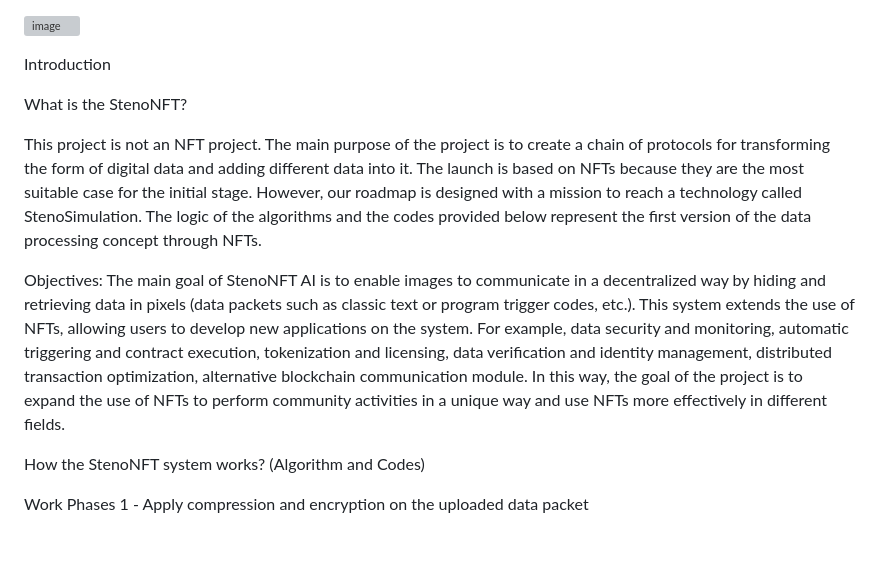
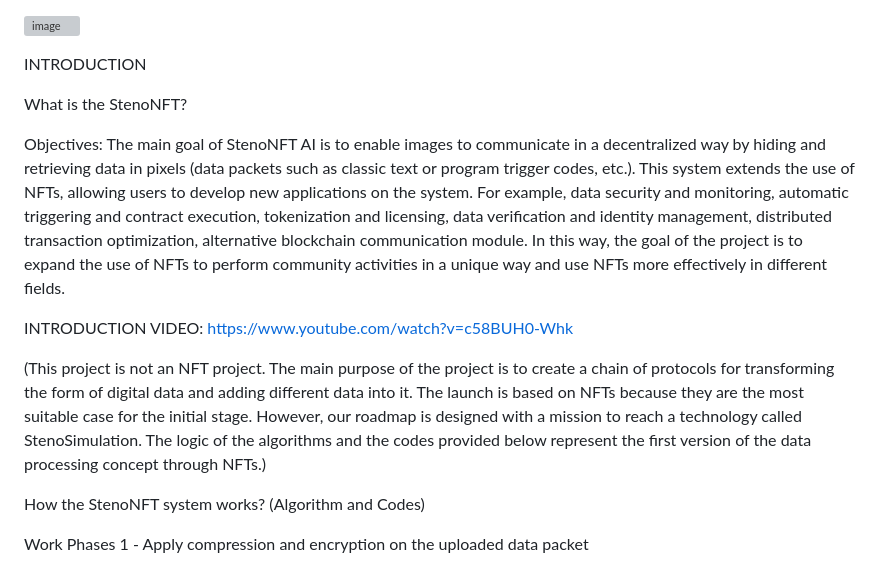
Before and after one commit to baranakyolif/StenoNFT, a Markdown page: README.md, the part around the change. Rendered like a GitHub page; blank space fills up the shorter version; grey boxes are pictures that could not be loaded.

```diff
--- a/README.md
+++ b/README.md
@@ -10,13 +10,15 @@ The places represented in red in the image are where a total of 4000 ASCII chara
 ![image](https://github.com/baranakyolif/StenoNFT/assets/165828667/bd55f90b-57e0-452d-ad78-c37c50354baa)
 
 
-Introduction
+INTRODUCTION
 
 What is the StenoNFT?
 
-This project is not an NFT project. The main purpose of the project is to create a chain of protocols for transforming the form of digital data and adding different data into it. The launch is based on NFTs because they are the most suitable case for the initial stage. However, our roadmap is designed with a mission to reach a technology called StenoSimulation. The logic of the algorithms and the codes provided below represent the first version of the data processing concept through NFTs.
+Objectives: The main goal of StenoNFT AI is to enable images to communicate in a decentralized way by hiding and retrieving data in pixels (data packets such as classic text or program trigger codes, etc.). This system extends the use of NFTs, allowing users to develop new applications on the system. For example, data security and monitoring, automatic triggering and contract execution, tokenization and licensing, data verification and identity management, distributed transaction optimization, alternative blockchain communication module. In this way, the goal of the project is to expand the use of NFTs to perform community activities in a unique way and use NFTs more effectively in different fields.
 
-Objectives: The main goal of StenoNFT AI is to enable images to communicate in a decentralized way by hiding and retrieving data in pixels (data packets such as classic text or program trigger codes, etc.). This system extends the use of NFTs, allowing users to develop new applications on the system. For example, data security and monitoring, automatic triggering and contract execution, tokenization and licensing, data verification and identity management, distributed transaction optimization, alternative blockchain communication module. In this way, the goal of the project is to expand the use of NFTs to perform community activities in a unique way and use NFTs more effectively in different fields.
+INTRODUCTION VIDEO: https://www.youtube.com/watch?v=c58BUH0-Whk
+
+(This project is not an NFT project. The main purpose of the project is to create a chain of protocols for transforming the form of digital data and adding different data into it. The launch is based on NFTs because they are the most suitable case for the initial stage. However, our roadmap is designed with a mission to reach a technology called StenoSimulation. The logic of the algorithms and the codes provided below represent the first version of the data processing concept through NFTs.)
 
 How the StenoNFT system works? (Algorithm and Codes)
 
```
